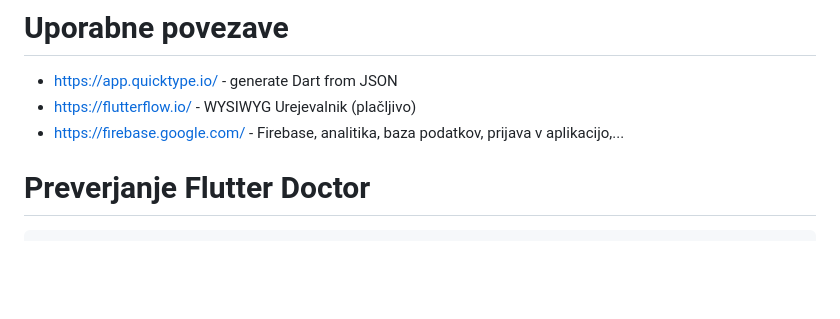
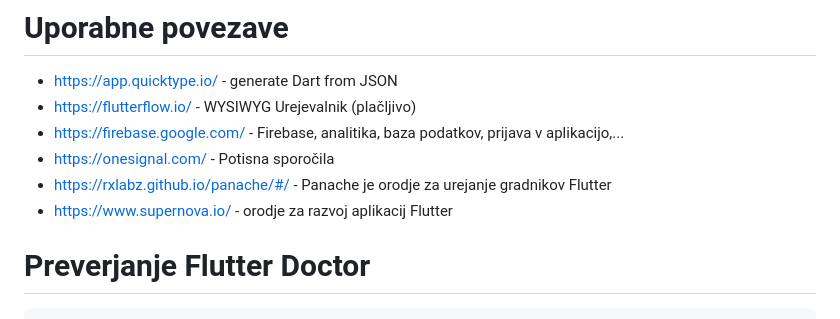
Before and after one commit to xhorizont/flutter-basic, a Markdown page: README.md, the part around the change. Rendered like a GitHub page; blank space fills up the shorter version.

Commit message:
update links

```diff
--- a/README.md
+++ b/README.md
@@ -18,6 +18,9 @@ Flutter basic tutorial
  - https://app.quicktype.io/ - generate Dart from JSON
  - https://flutterflow.io/ - WYSIWYG Urejevalnik (plačljivo)
  - https://firebase.google.com/ - Firebase, analitika, baza podatkov, prijava v aplikacijo,...
+ - https://onesignal.com/ - Potisna sporočila
+ - https://rxlabz.github.io/panache/#/ - Panache je orodje za urejanje gradnikov Flutter
+ - https://www.supernova.io/ - orodje za razvoj aplikacij Flutter
 
 # Preverjanje Flutter Doctor
 
```
